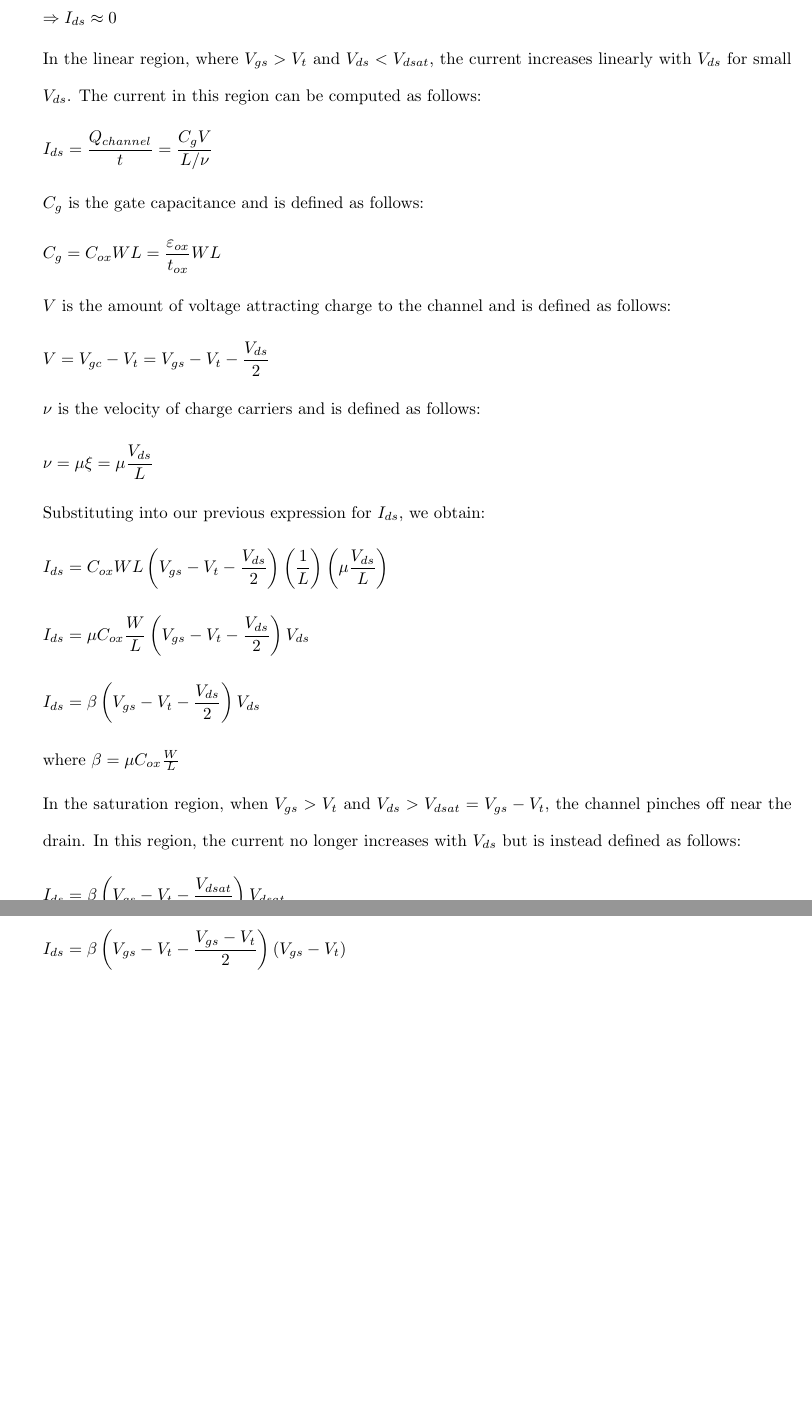
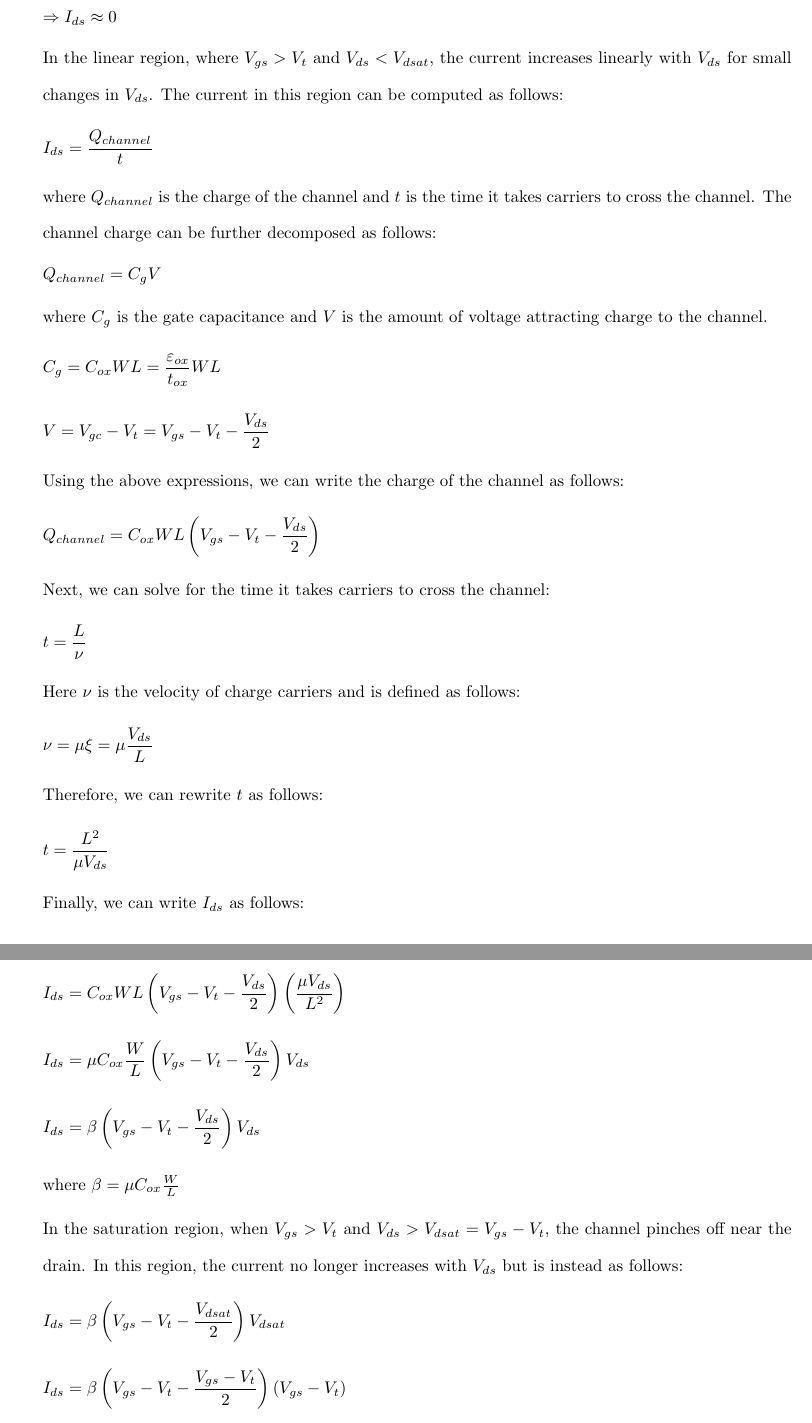
Before and after one commit to osowatzke/ECE507_HW, a LaTeX problem sheet (2/Homework2_Sowatzke.tex): two parts of pages 5 and 6 of 7, joined at a grey line, cut so that both start at the same text, the shorter picture padded with empty space. Compiled offline with pdfLaTeX.

Commit message:
Cleaning up derivation of drain current

```diff
--- a/2/Homework2_Sowatzke.tex
+++ b/2/Homework2_Sowatzke.tex
@@ -168,34 +168,56 @@
 
 		$\Rightarrow I_{ds} \approx 0$
 
-		In the linear region, where $V_{gs} > V_t$ and $V_{ds} < V_{dsat}$, the current increases linearly with $V_{ds}$ for small $V_{ds}$. The current in this region can be computed as follows:
+		In the linear region, where $V_{gs} > V_t$ and $V_{ds} < V_{dsat}$, the current increases linearly with $V_{ds}$ for small changes in $V_{ds}$. The current in this region can be computed as follows:
 
 		\begin{equation*}
-			I_{ds} = \frac{Q_{channel}}{t} = \frac{C_gV}{L/\nu}
+			I_{ds} = \frac{Q_{channel}}{t}
 		\end{equation*}
 
-		$C_g$ is the gate capacitance and is defined as follows:
+		where $Q_{channel}$ is the charge of the channel and $t$ is the time it takes carriers to cross the channel. The channel charge can be further decomposed as follows:
+
+		\begin{equation*}
+			Q_{channel} = C_gV
+		\end{equation*}
+
+		where $C_g$ is the gate capacitance and $V$ is the amount of voltage attracting charge to the channel.
 
 		\begin{equation*}
 			C_g = C_{ox}WL = \frac{\varepsilon_{ox}}{t_{ox}}WL
 		\end{equation*}
 
-		$V$ is the amount of voltage attracting charge to the channel and is defined as follows:
-
 		\begin{equation*}
 			V = V_{gc} - V_t = V_{gs} - V_t - \frac{V_{ds}}{2}
 		\end{equation*}
 
-		$\nu$ is the velocity of charge carriers and is defined as follows:
+		Using the above expressions, we can write the charge of the channel as follows:
+
+		\begin{equation*}
+			Q_{channel} = C_{ox}WL\left(V_{gs} - V_t - \frac{V_{ds}}{2}\right)
+		\end{equation*}
+
+		Next, we can solve for the time it takes carriers to cross the channel:
+
+		\begin{equation*}
+			t = \frac{L}{\nu}
+		\end{equation*}
+
+		Here $\nu$ is the velocity of charge carriers and is defined as follows:
 
 		\begin{equation*}
 			\nu = \mu\xi = \mu\frac{V_{ds}}{L}
 		\end{equation*}
 
-		Substituting into our previous expression for $I_{ds}$, we obtain:
+		Therefore, we can rewrite $t$ as follows:
 
 		\begin{equation*}
-			I_{ds} = C_{ox}WL\left(V_{gs} - V_t - \frac{V_{ds}}{2}\right)\left(\frac{1}{L}\right)\left(\mu\frac{V_{ds}}{L}\right)
+			t = \frac{L^2}{\mu{V_{ds}}}
+		\end{equation*}
+
+		Finally, we can write $I_{ds}$ as follows:
+
+		\begin{equation*}
+			I_{ds} = C_{ox}WL\left(V_{gs} - V_t - \frac{V_{ds}}{2}\right)\left(\frac{\mu{V_{ds}}}{L^2}\right)
 		\end{equation*}
 
 		\begin{equation*}
@@ -208,7 +230,7 @@
 
 		where $\beta = \mu{C_{ox}}\frac{W}{L}$
 
-		In the saturation region, when $V_{gs} > V_t$ and $V_{ds} > V_{dsat} = V_{gs} - V_t$, the channel pinches off near the drain. In this region, the current no longer increases with $V_{ds}$ but is instead defined as follows:
+		In the saturation region, when $V_{gs} > V_t$ and $V_{ds} > V_{dsat} = V_{gs} - V_t$, the channel pinches off near the drain. In this region, the current no longer increases with $V_{ds}$ but is instead as follows:
 
 		\begin{equation*}
 			I_{ds} = \beta\left(V_{gs} - V_t - \frac{V_{dsat}}{2}\right)V_{dsat}
```
Also changed, not shown: 2/Homework2_Sowatzke.tex (2 more changed lines).
